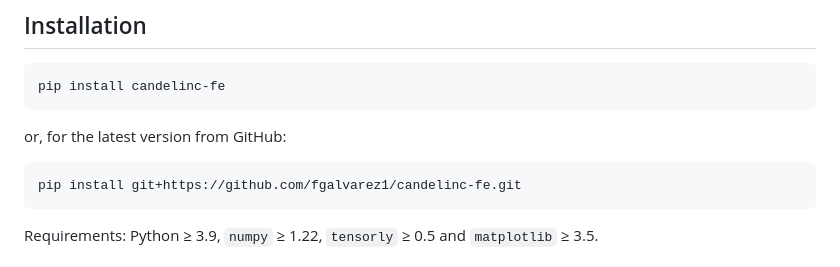
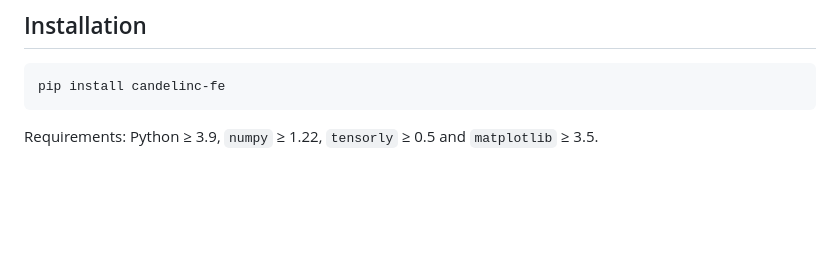
Before and after one commit to fgalvarez1/candelinc-fe, a Markdown page: README.md, the part around the change. Rendered like a GitHub page; blank space fills up the shorter version.

Commit message:
Update installation

````diff
--- a/README.md
+++ b/README.md
@@ -22,12 +22,6 @@ The method was developed for the reduced-order modeling of spatiotemporal pleura
 
 ```bash
 pip install candelinc-fe
-```
-
-or, for the latest version from GitHub:
-
-```bash
-pip install git+https://github.com/fgalvarez1/candelinc-fe.git
 ```
 
 Requirements: Python ≥ 3.9, `numpy` ≥ 1.22, `tensorly` ≥ 0.5 and `matplotlib` ≥ 3.5.
````
